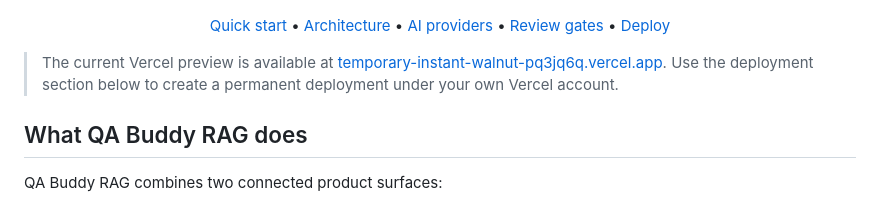
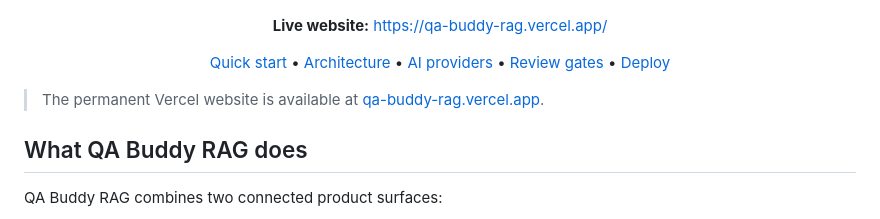
Before and after one commit to NiskAutomation/QA-Buddy-RAG, a Markdown page: README.md, the part around the change printed below. GitHub-like rendering.

Commit message:
docs: add permanent Vercel website link
Adds the production Vercel website prominently at the top and replaces the expired preview URL.

```diff
--- a/README.md
+++ b/README.md
@@ -14,6 +14,10 @@
   <img alt="Python" src="https://img.shields.io/badge/Python-3.11%2B-3776AB?style=for-the-badge&logo=python&logoColor=white">
   <img alt="React" src="https://img.shields.io/badge/React-Console-149ECA?style=for-the-badge&logo=react&logoColor=white">
   <img alt="Playwright" src="https://img.shields.io/badge/Playwright-Automation-2EAD33?style=for-the-badge&logo=playwright&logoColor=white">
+</p>
+
+<p align="center">
+  <strong>Live website:</strong> <a href="https://qa-buddy-rag.vercel.app/">https://qa-buddy-rag.vercel.app/</a>
 </p>
 
 <p align="center">
@@ -24,7 +28,7 @@
   <a href="#deployment">Deploy</a>
 </p>
 
-> The current Vercel preview is available at <a href="https://temporary-instant-walnut-pq3jq6q.vercel.app/">temporary-instant-walnut-pq3jq6q.vercel.app</a>. Use the deployment section below to create a permanent deployment under your own Vercel account.
+> The permanent Vercel website is available at <a href="https://qa-buddy-rag.vercel.app/">qa-buddy-rag.vercel.app</a>.
 
 ## What QA Buddy RAG does
 
```
Also changed, not shown: other parts of README.md (+2 -2 lines).
